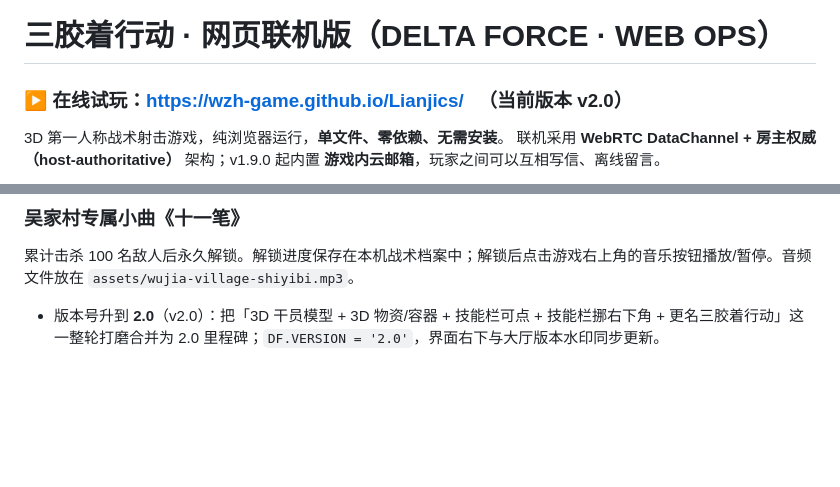
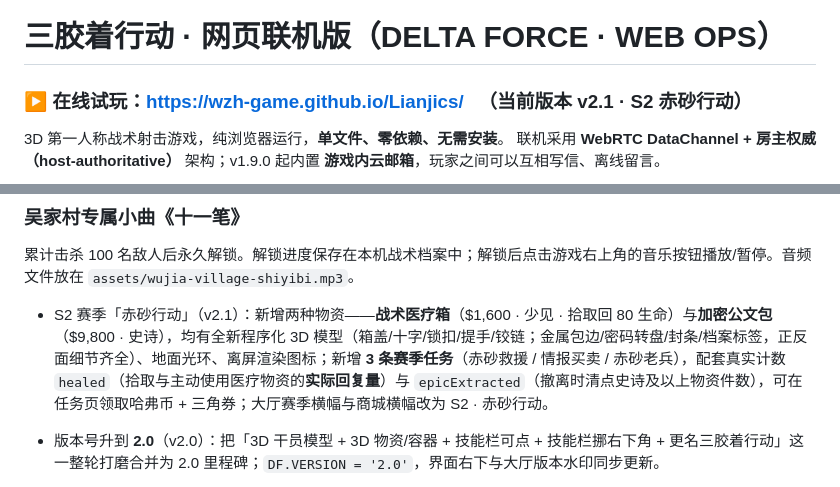
Before and after one commit to Wzh-game/Lianjics, a Markdown page: README.md, 2 parts joined by grey strips. Rendered like a GitHub page; blank space fills up the shorter version.

```diff
--- a/README.md
+++ b/README.md
@@ -1,6 +1,6 @@
 # 三胶着行动 · 网页联机版（DELTA FORCE · WEB OPS）
 
-### ▶ 在线试玩：**https://wzh-game.github.io/Lianjics/** 　（当前版本 **v2.0**）
+### ▶ 在线试玩：**https://wzh-game.github.io/Lianjics/** 　（当前版本 **v2.1 · S2 赤砂行动**）
 
 3D 第一人称战术射击游戏，纯浏览器运行，**单文件、零依赖、无需安装**。
 联机采用 **WebRTC DataChannel + 房主权威（host-authoritative）** 架构；v1.9.0 起内置 **游戏内云邮箱**，玩家之间可以互相写信、离线留言。
@@ -474,6 +490,7 @@
 ### 吴家村专属小曲《十一笔》
 累计击杀 100 名敌人后永久解锁。解锁进度保存在本机战术档案中；解锁后点击游戏右上角的音乐按钮播放/暂停。音频文件放在 `assets/wujia-village-shiyibi.mp3`。
 
+- S2 赛季「赤砂行动」（v2.1）：新增两种物资——**战术医疗箱**（$1,600 · 少见 · 拾取回 80 生命）与**加密公文包**（$9,800 · 史诗），均有全新程序化 3D 模型（箱盖/十字/锁扣/提手/铰链；金属包边/密码转盘/封条/档案标签，正反面细节齐全）、地面光环、离屏渲染图标；新增 **3 条赛季任务**（赤砂救援 / 情报买卖 / 赤砂老兵），配套真实计数 `healed`（拾取与主动使用医疗物资的**实际回复量**）与 `epicExtracted`（撤离时清点史诗及以上物资件数），可在任务页领取哈弗币 + 三角券；大厅赛季横幅与商城横幅改为 S2 · 赤砂行动。
 - 版本号升到 **2.0**（v2.0）：把「3D 干员模型 + 3D 物资/容器 + 技能栏可点 + 技能栏挪右下角 + 更名三胶着行动」这一整轮打磨合并为 2.0 里程碑；`DF.VERSION = '2.0'`，界面右下与大厅版本水印同步更新。
 - 技能栏移到右下角（v1.12.2）：触屏设备上技能格从屏幕正中挪到**右下角**，竖排贴在「开火」上方（Q 最靠近拇指、往上是 E / V / 被动），56px 大按钮，右手拇指一伸就够到；「装弹」上移一格让位；**iPad 1024×768 / iPad Pro 1366×1024 / iPhone 844×390 / iPhone SE 667×375 四种尺寸实测零重叠、零越界、点按全部生效**；桌面端（鼠标指针锁定 + 键盘 Q/E/V）保持居中不占右下角弹药显示。
 - 技能按钮可点（v1.12.1）：修「触屏/鼠标点技能没反应」——技能栏 `#abilbar` 原来是 `pointer-events:none` 的纯展示 HUD，只有键盘 Q/E/V 能释放，iPad 上点按钮毫无响应；现在三个技能格（以及小队面板的「G · 呼叫治疗」）都能直接点按释放，按下有高亮闪烁 + 冷却扇形；同时把 `#hud` 层级提到触控层之上，避免左侧技能按钮被摇杆热区 `#joyzone` 吃掉；触屏设备上按钮放大到 54px。
```
Also changed, not shown: other parts of README.md (+18 -2 lines), assets/s2-loot-ingame.jpg (added), assets/s2-loot-models.jpg (added), 6 other files.
